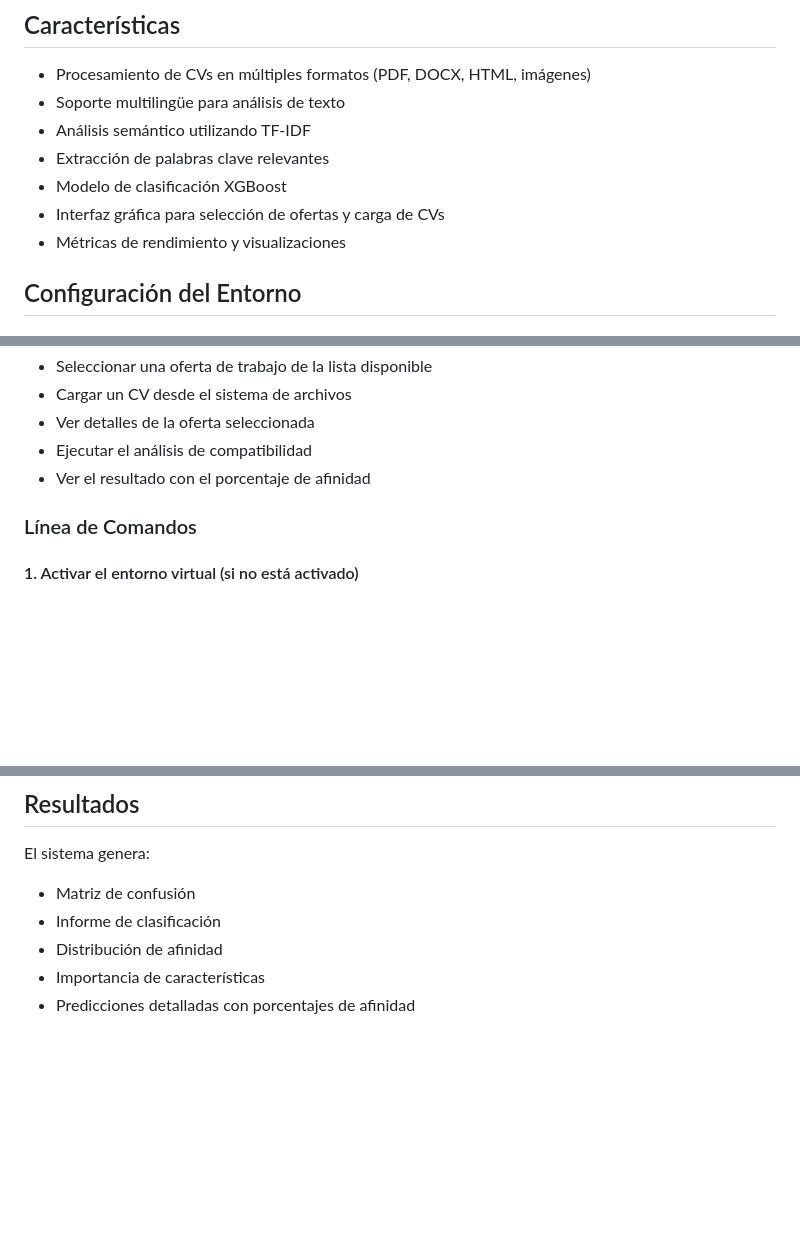
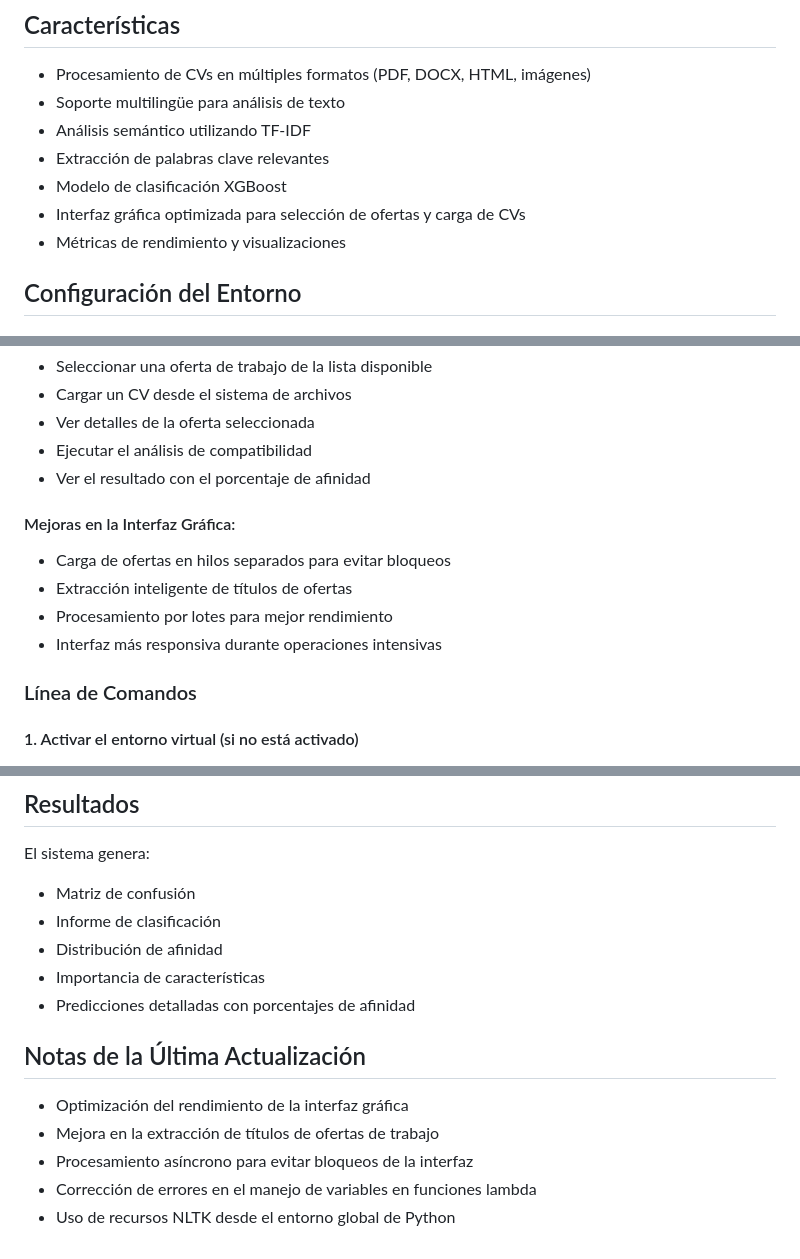
Before and after one commit to Andres15mtzc/CV-classification, a Markdown page: README.md, 3 parts joined by grey strips. Rendered like a GitHub page; blank space fills up the shorter version.

Commit message:
docs: Update README.md to reflect recent changes and improvements

```diff
--- a/README.md
+++ b/README.md
@@ -9,7 +9,7 @@ Este sistema permite clasificar Currículum Vitae (CVs) según su afinidad con o
 - Análisis semántico utilizando TF-IDF
 - Extracción de palabras clave relevantes
 - Modelo de clasificación XGBoost
-- Interfaz gráfica para selección de ofertas y carga de CVs
+- Interfaz gráfica optimizada para selección de ofertas y carga de CVs
 - Métricas de rendimiento y visualizaciones
 
 ## Configuración del Entorno
@@ -83,6 +85,12 @@ La interfaz permite:
 - Ver detalles de la oferta seleccionada
 - Ejecutar el análisis de compatibilidad
 - Ver el resultado con el porcentaje de afinidad
+
+#### Mejoras en la Interfaz Gráfica:
+- Carga de ofertas en hilos separados para evitar bloqueos
+- Extracción inteligente de títulos de ofertas
+- Procesamiento por lotes para mejor rendimiento
+- Interfaz más responsiva durante operaciones intensivas
 
 ### Línea de Comandos
 
@@ -133,3 +141,11 @@ El sistema genera:
 - Distribución de afinidad
 - Importancia de características
 - Predicciones detalladas con porcentajes de afinidad
+
+## Notas de la Última Actualización
+
+- Optimización del rendimiento de la interfaz gráfica
+- Mejora en la extracción de títulos de ofertas de trabajo
+- Procesamiento asíncrono para evitar bloqueos de la interfaz
+- Corrección de errores en el manejo de variables en funciones lambda
+- Uso de recursos NLTK desde el entorno global de Python
```
Also changed, not shown: other parts of README.md (+2 -0 lines).
